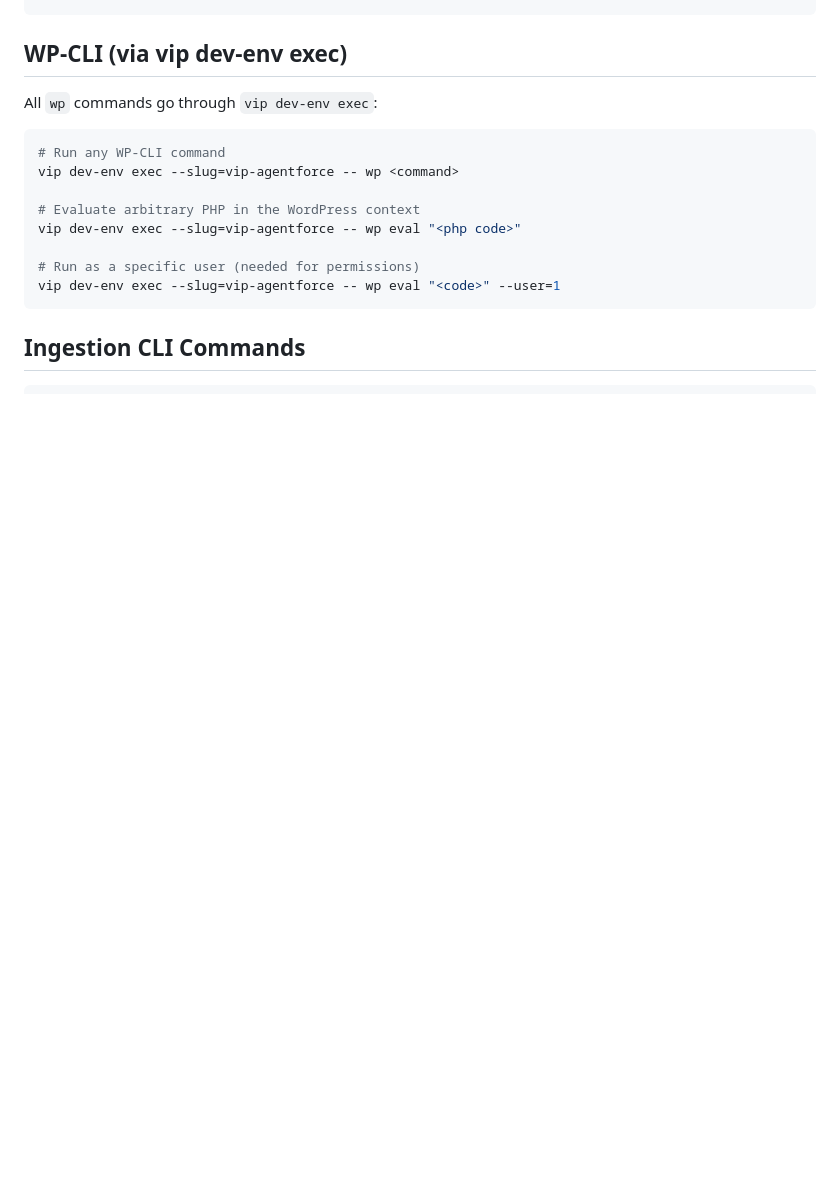
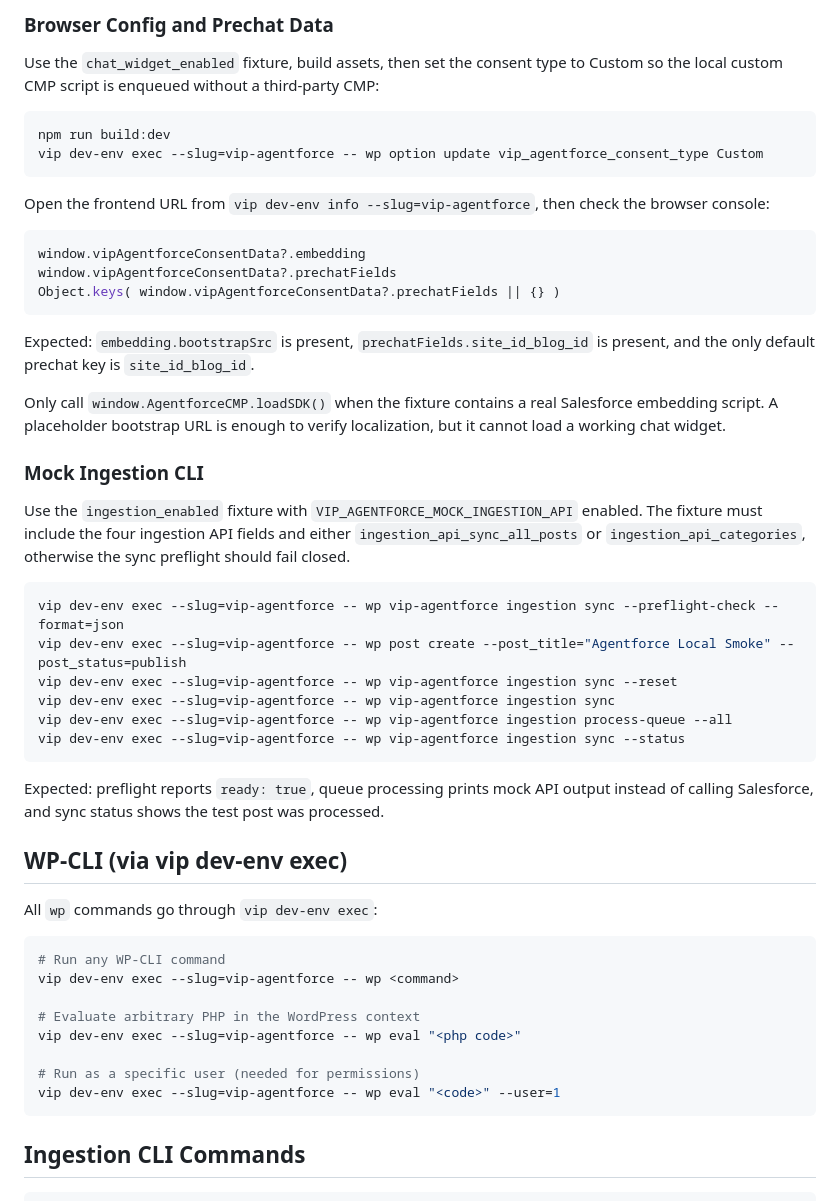
Before and after one commit to Automattic/vip-agentforce, a Markdown page: agent_docs/dev-environment.md, the part around one of its changes. Rendered like a GitHub page; blank space fills up the shorter version.

````diff
--- a/agent_docs/dev-environment.md
+++ b/agent_docs/dev-environment.md
@@ -54,3 +157,48 @@ var_export( defined( 'VIP_AGENTFORCE_MOCK_INGESTION_API' ) ? VIP_AGENTFORCE_MOCK
+### Browser Config and Prechat Data
+
+Use the `chat_widget_enabled` fixture, build assets, then set the consent type
+to Custom so the local custom CMP script is enqueued without a third-party CMP:
+
+```bash
+npm run build:dev
+vip dev-env exec --slug=vip-agentforce -- wp option update vip_agentforce_consent_type Custom
+```
+
+Open the frontend URL from `vip dev-env info --slug=vip-agentforce`, then check
+the browser console:
+
+```js
+window.vipAgentforceConsentData?.embedding
+window.vipAgentforceConsentData?.prechatFields
+Object.keys( window.vipAgentforceConsentData?.prechatFields || {} )
+```
+
+Expected: `embedding.bootstrapSrc` is present, `prechatFields.site_id_blog_id`
+is present, and the only default prechat key is `site_id_blog_id`.
+
+Only call `window.AgentforceCMP.loadSDK()` when the fixture contains a real
+Salesforce embedding script. A placeholder bootstrap URL is enough to verify
+localization, but it cannot load a working chat widget.
+
+### Mock Ingestion CLI
+
+Use the `ingestion_enabled` fixture with `VIP_AGENTFORCE_MOCK_INGESTION_API`
+enabled. The fixture must include the four ingestion API fields and either
+`ingestion_api_sync_all_posts` or `ingestion_api_categories`, otherwise the sync
+preflight should fail closed.
+
+```bash
+vip dev-env exec --slug=vip-agentforce -- wp vip-agentforce ingestion sync --preflight-check --format=json
+vip dev-env exec --slug=vip-agentforce -- wp post create --post_title="Agentforce Local Smoke" --post_status=publish
+vip dev-env exec --slug=vip-agentforce -- wp vip-agentforce ingestion sync --reset
+vip dev-env exec --slug=vip-agentforce -- wp vip-agentforce ingestion sync
+vip dev-env exec --slug=vip-agentforce -- wp vip-agentforce ingestion process-queue --all
+vip dev-env exec --slug=vip-agentforce -- wp vip-agentforce ingestion sync --status
+```
+
+Expected: preflight reports `ready: true`, queue processing prints mock API
+output instead of calling Salesforce, and sync status shows the test post was
+processed.
 
 ## WP-CLI (via vip dev-env exec)
 
````
Also changed, not shown: other parts of agent_docs/dev-environment.md (+106 -3 lines).
